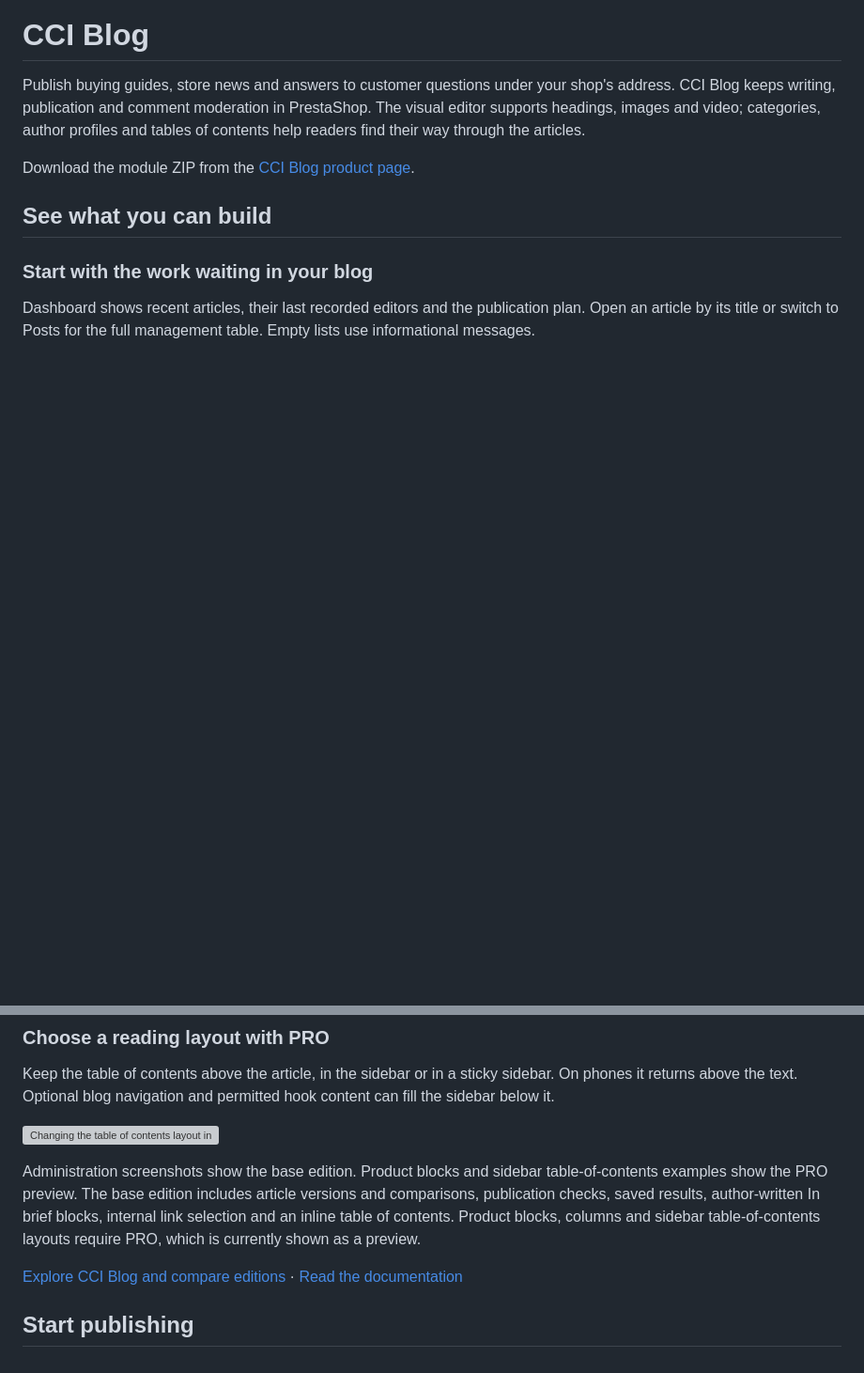
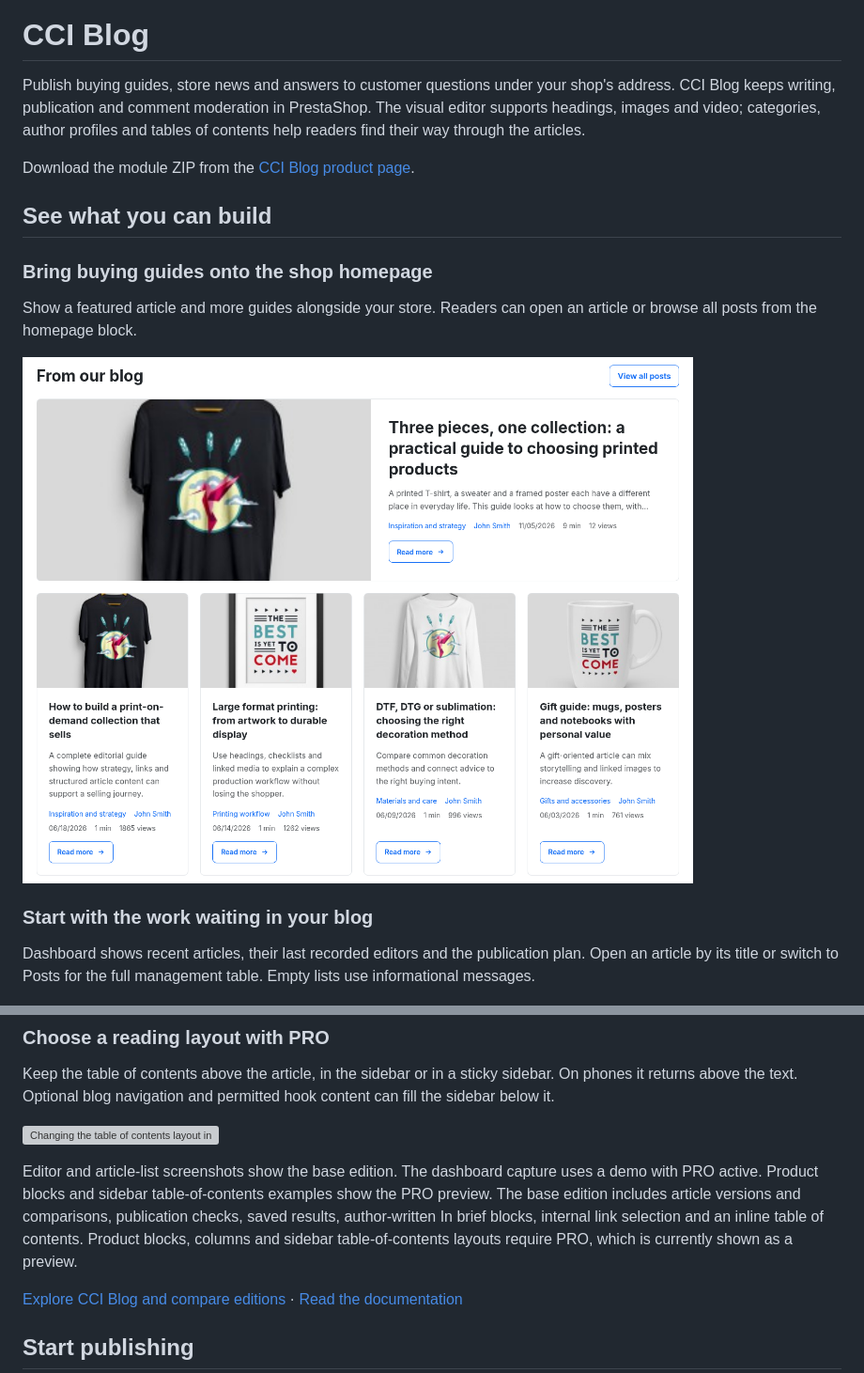
Before and after one commit to cool-cat-ideas/cci-blog, a Markdown page: README.md, 2 parts joined by grey strips. Shown at 94% size. GitHub-like rendering; pictures changed too: docs/screenshots/cci-blog-storefront-overview-20261108.png (added); blank space fills up the shorter version; grey boxes are pictures that could not be loaded.

Commit message:
Show the current blog storefront before administration examples

```diff
--- a/README.md
+++ b/README.md
@@ -9,6 +9,12 @@ Publish buying guides, store news and answers to customer questions under your s
 Download the module ZIP from the [CCI Blog product page](https://coolcatideas.com/products/cci-blog/).
 
 ## See what you can build
+
+### Bring buying guides onto the shop homepage
+
+Show a featured article and more guides alongside your store. Readers can open an article or browse all posts from the homepage block.
+
+![CCI Blog homepage block with a featured buying guide and four more articles](docs/screenshots/cci-blog-storefront-overview-20261108.png)
 
 ### Start with the work waiting in your blog
 
@@ -52,7 +58,7 @@ Keep the table of contents above the article, in the sidebar or in a sticky side
 
 ![Changing the table of contents layout in settings and checking the storefront](docs/screenshots/cci-blog-toc-layouts-20261108.gif)
 
-Administration screenshots show the base edition. Product blocks and sidebar table-of-contents examples show the PRO preview. The base edition includes article versions and comparisons, publication checks, saved results, author-written In brief blocks, internal link selection and an inline table of contents. Product blocks, columns and sidebar table-of-contents layouts require PRO, which is currently shown as a preview.
+Editor and article-list screenshots show the base edition. The dashboard capture uses a demo with PRO active. Product blocks and sidebar table-of-contents examples show the PRO preview. The base edition includes article versions and comparisons, publication checks, saved results, author-written In brief blocks, internal link selection and an inline table of contents. Product blocks, columns and sidebar table-of-contents layouts require PRO, which is currently shown as a preview.
 
 [Explore CCI Blog and compare editions](https://coolcatideas.com/products/cci-blog/) · [Read the documentation](https://coolcatideas.com/docs/cci-blog/1.1.0/)
 
```
